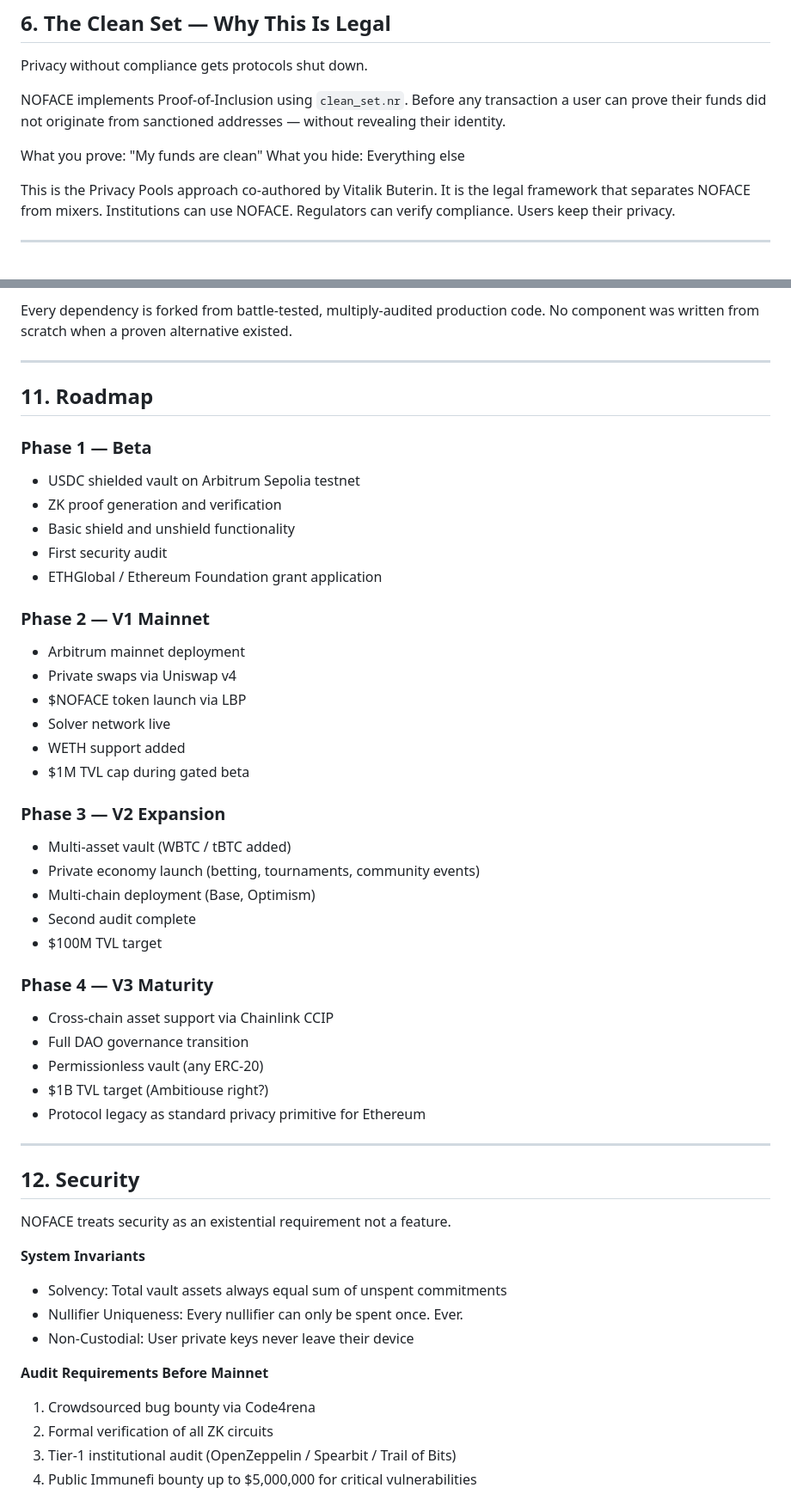
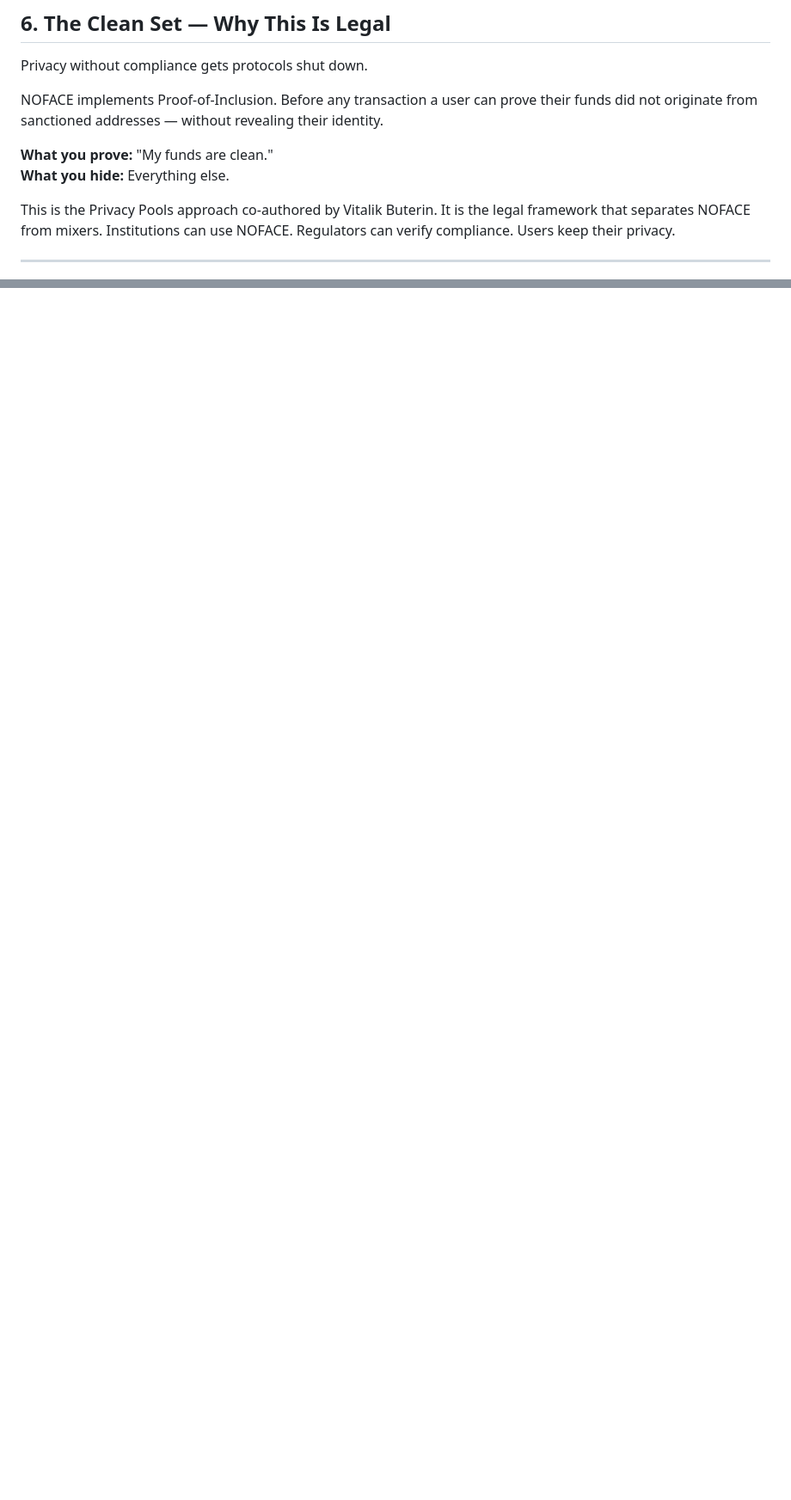
Before and after one commit to WARE-dev750/DeFi-core, a Markdown page: README.md, 2 parts joined by grey strips. Shown at 86% size. Drawn GitHub-style; blank space fills up the shorter version.

```diff
--- a/README.md
+++ b/README.md
@@ -100,10 +88,10 @@ Inside the NOFACE ecosystem $NOFACE is the only currency. Betting markets, commu
 
 Privacy without compliance gets protocols shut down.
 
-NOFACE implements Proof-of-Inclusion using `clean_set.nr`. Before any transaction a user can prove their funds did not originate from sanctioned addresses — without revealing their identity.
+NOFACE implements Proof-of-Inclusion. Before any transaction a user can prove their funds did not originate from sanctioned addresses — without revealing their identity.
 
-What you prove: "My funds are clean" What you hide: Everything else
-
+**What you prove:** "My funds are clean."
+**What you hide:** Everything else.
 
 This is the Privacy Pools approach co-authored by Vitalik Buterin. It is the legal framework that separates NOFACE from mixers. Institutions can use NOFACE. Regulators can verify compliance. Users keep their privacy.
 
@@ -186,52 +111,0 @@ Each loop makes the next loop stronger.
-Every dependency is forked from battle-tested, multiply-audited production code. No component was written from scratch when a proven alternative existed.
-
----
-
-## 11. Roadmap
-
-### Phase 1 — Beta
-- USDC shielded vault on Arbitrum Sepolia testnet
-- ZK proof generation and verification
-- Basic shield and unshield functionality
-- First security audit
-- ETHGlobal / Ethereum Foundation grant application
-
-### Phase 2 — V1 Mainnet
-- Arbitrum mainnet deployment
-- Private swaps via Uniswap v4
-- $NOFACE token launch via LBP
-- Solver network live
-- WETH support added
-- $1M TVL cap during gated beta
-
-### Phase 3 — V2 Expansion
-- Multi-asset vault (WBTC / tBTC added)
-- Private economy launch (betting, tournaments, community events)
-- Multi-chain deployment (Base, Optimism)
-- Second audit complete
-- $100M TVL target
-
-### Phase 4 — V3 Maturity
-- Cross-chain asset support via Chainlink CCIP
-- Full DAO governance transition
-- Permissionless vault (any ERC-20)
-- $1B TVL target (Ambitiouse right?)
-- Protocol legacy as standard privacy primitive for Ethereum
-
----
-
-## 12. Security
-
-NOFACE treats security as an existential requirement not a feature.
-
-**System Invariants**
-- Solvency: Total vault assets always equal sum of unspent commitments
-- Nullifier Uniqueness: Every nullifier can only be spent once. Ever.
-- Non-Custodial: User private keys never leave their device
-
-**Audit Requirements Before Mainnet**
-1. Crowdsourced bug bounty via Code4rena
-2. Formal verification of all ZK circuits
-3. Tier-1 institutional audit (OpenZeppelin / Spearbit / Trail of Bits)
-4. Public Immunefi bounty up to $5,000,000 for critical vulnerabilities
-
```
Also changed, not shown: other parts of README.md (+11 -112 lines).
